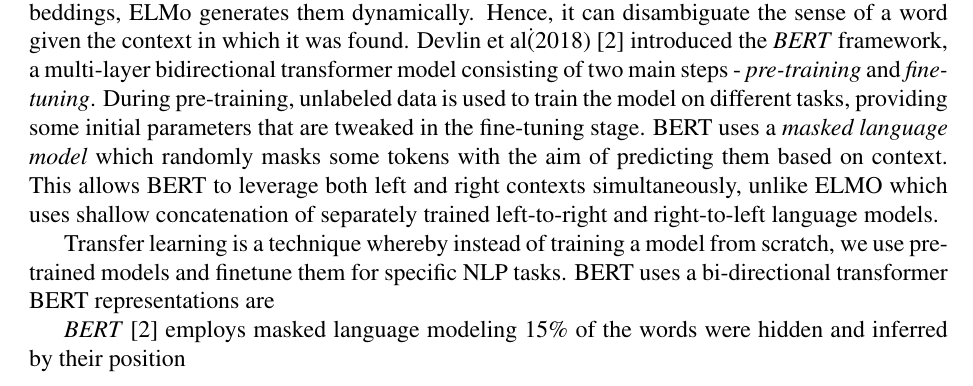
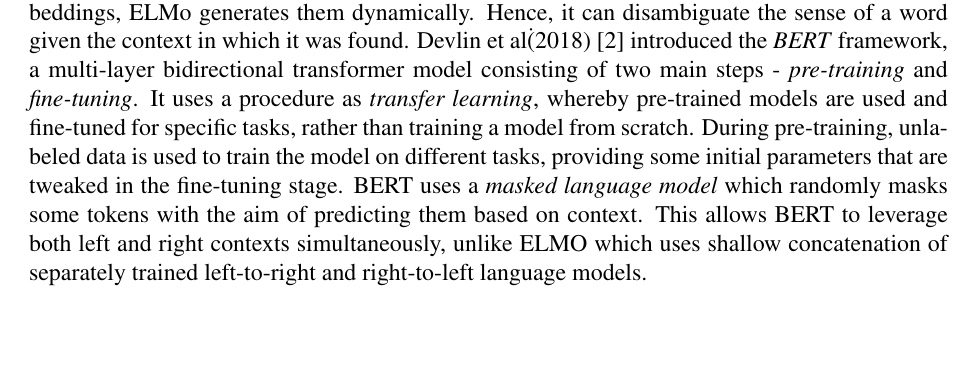
Before and after one commit to mollha/Sarcasm-Detection, a LaTeX document (Literature Survey/Literature_Survey.tex): part of page 4 of 8, cut so that both start at the same text, the shorter picture padded with empty space. Compiled offline with pdfLaTeX.

Commit message:
Fixed some errors and cleaned up survey a bit

```diff
--- a/Literature Survey/Literature_Survey.tex
+++ b/Literature Survey/Literature_Survey.tex
@@ -5,7 +5,7 @@
 \usepackage{cite}
 \usepackage[utf8x]{inputenc}
 \usepackage{amsmath}
-
+\usepackage{url}
 
 
 \citationmode{abbr}
@@ -153,18 +153,7 @@ Despite their ability to preserve semantic relationships, Word2Vec and GloVe do
 
 \paragraph{Contextualized Word Embedding --}
 In pursuit of a more robust approach, we look to deep neural language models. Peters et al\. (2018) \cite{peters2018deep} introduced the \textit{ELMo} model, and showed that the addition of ELMo to existing models can markedly improve the state-of-the-art in a number of NLP tasks. ELMo utilizes a bi-directional LSTM \textit{(long short-term memory)} model, concatenating the left-to-right and right-to-left LSTM in order to produce deep contextualised word representations. Like fastText, they are character based, therefore robust representations can be constructed for out-of-vocabulary tokens. However, rather than 'looking-up' pre-computed embeddings, ELMo generates them dynamically. Hence, it can disambiguate the sense of a word given the context in which it was found.
-Devlin et al\. (2018) \cite{devlin2018bert} introduced the \textit{BERT} framework, a multi-layer bidirectional transformer model consisting of two main steps - \textit{pre-training} and \textit{fine-tuning}. During pre-training, unlabeled data is used to train the model on different tasks, providing some initial parameters that are tweaked in the fine-tuning stage. BERT uses a \textit{masked language model} which randomly masks some tokens with the aim of predicting them based on context. This allows BERT to leverage both left and right contexts simultaneously, unlike ELMO which uses shallow concatenation of separately trained left-to-right and right-to-left language models.
-
-
-
-Transfer learning is a technique whereby instead of training a model from scratch, we use pre-trained models and finetune them for specific NLP tasks.
-BERT uses a bi-directional transformer
-BERT representations are
-
- \textit{BERT} \cite{devlin2018bert}
- employs masked language modeling
- 15\% of the words were hidden and inferred by their position
-
+Devlin et al\. (2018) \cite{devlin2018bert} introduced the \textit{BERT} framework, a multi-layer bidirectional transformer model consisting of two main steps - \textit{pre-training} and \textit{fine-tuning}. It uses a  procedure as \textit{transfer learning}, whereby pre-trained models are used and fine-tuned for specific tasks, rather than training a model from scratch. During pre-training, unlabeled data is used to train the model on different tasks, providing some initial parameters that are tweaked in the fine-tuning stage. BERT uses a \textit{masked language model} which randomly masks some tokens with the aim of predicting them based on context. This allows BERT to leverage both left and right contexts simultaneously, unlike ELMO which uses shallow concatenation of separately trained left-to-right and right-to-left language models.
 \vfill
 
 \subsection{Classification}
```
Also changed, not shown: Literature Survey/Literature_Survey.pdf, 3 other files.
